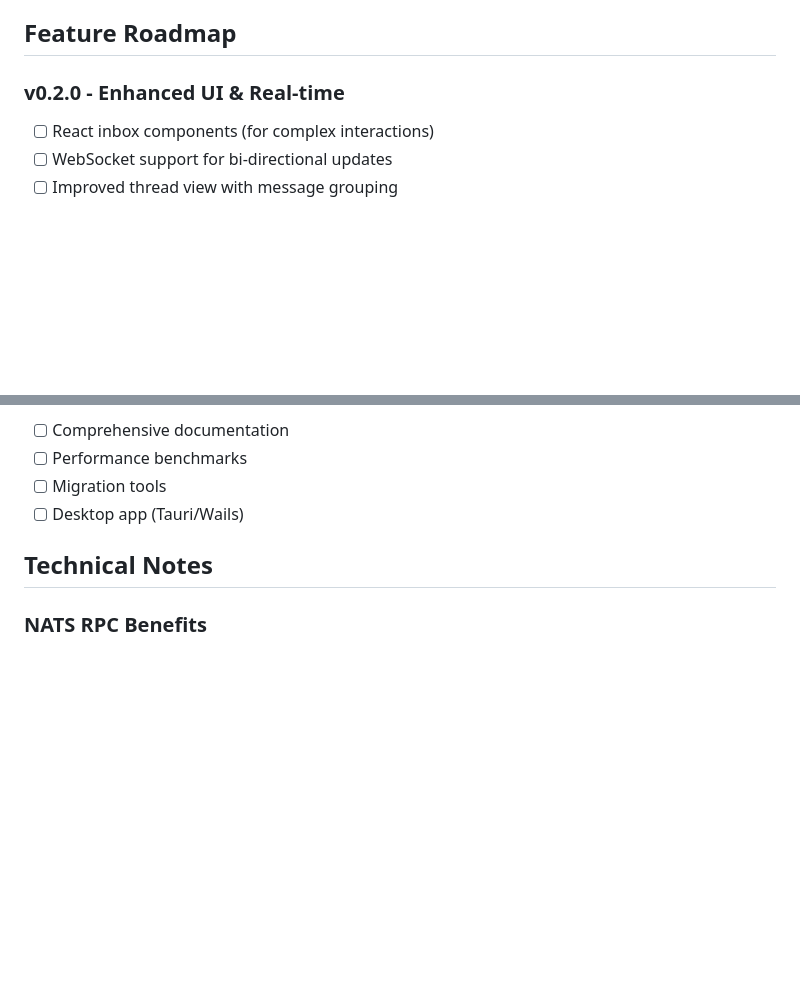
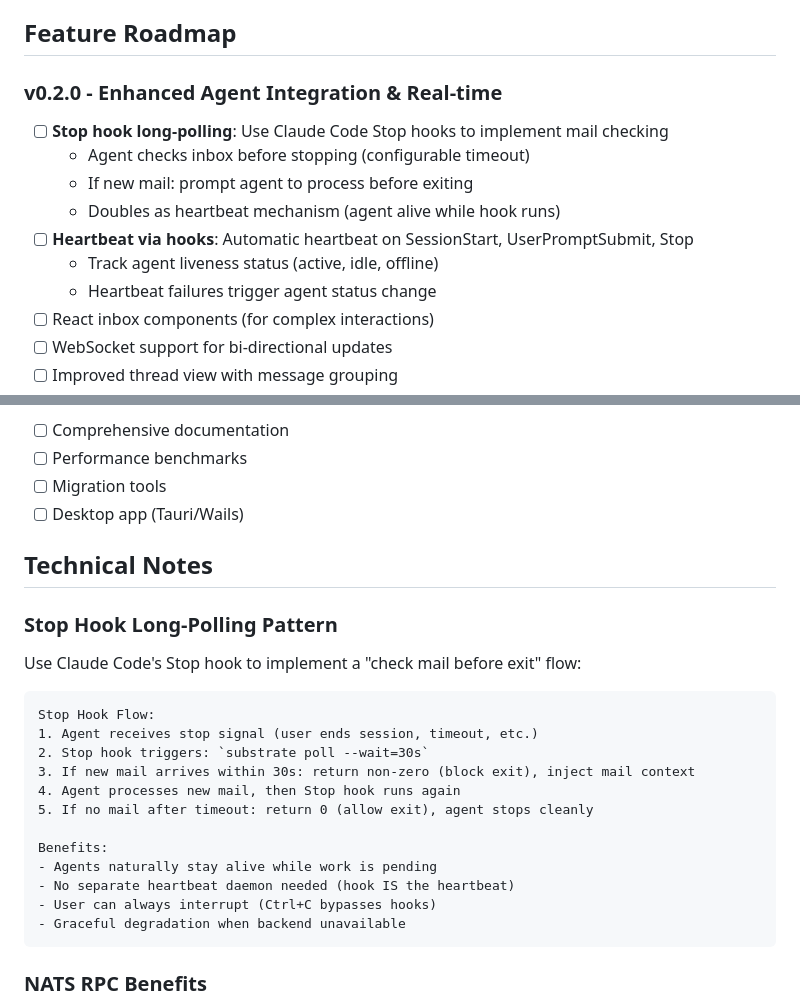
Before and after one commit to Roasbeef/substrate, a Markdown page: docs/ROADMAP.md, 2 parts joined by grey strips. Drawn GitHub-style; blank space fills up the shorter version.

Commit message:
docs: add Stop hook long-polling pattern to roadmap
Add v0.2.0 features for enhanced agent integration:
- Stop hook long-polling for mail checking before exit
- Heartbeat via hooks (SessionStart, UserPromptSubmit, Stop)
- Technical notes section explaining the Stop hook flow

This pattern allows agents to stay alive while work is pending,
with the hook itself serving as the heartbeat mechanism.

````diff
--- a/docs/ROADMAP.md
+++ b/docs/ROADMAP.md
@@ -51,7 +51,14 @@ Target 85%+ meaningful coverage with property-based testing:
 
 ## Feature Roadmap
 
-### v0.2.0 - Enhanced UI & Real-time
+### v0.2.0 - Enhanced Agent Integration & Real-time
+- [ ] **Stop hook long-polling**: Use Claude Code Stop hooks to implement mail checking
+  - Agent checks inbox before stopping (configurable timeout)
+  - If new mail: prompt agent to process before exiting
+  - Doubles as heartbeat mechanism (agent alive while hook runs)
+- [ ] **Heartbeat via hooks**: Automatic heartbeat on SessionStart, UserPromptSubmit, Stop
+  - Track agent liveness status (active, idle, offline)
+  - Heartbeat failures trigger agent status change
 - [ ] React inbox components (for complex interactions)
 - [ ] WebSocket support for bi-directional updates
 - [ ] Improved thread view with message grouping
@@ -79,6 +86,24 @@ Target 85%+ meaningful coverage with property-based testing:
 
 ## Technical Notes
 
+### Stop Hook Long-Polling Pattern
+Use Claude Code's Stop hook to implement a "check mail before exit" flow:
+
+```
+Stop Hook Flow:
+1. Agent receives stop signal (user ends session, timeout, etc.)
+2. Stop hook triggers: `substrate poll --wait=30s`
+3. If new mail arrives within 30s: return non-zero (block exit), inject mail context
+4. Agent processes new mail, then Stop hook runs again
+5. If no mail after timeout: return 0 (allow exit), agent stops cleanly
+
+Benefits:
+- Agents naturally stay alive while work is pending
+- No separate heartbeat daemon needed (hook IS the heartbeat)
+- User can always interrupt (Ctrl+C bypasses hooks)
+- Graceful degradation when backend unavailable
+```
+
 ### NATS RPC Benefits
 - Built-in pub/sub aligns with Subtrate's messaging model
 - Native request-reply pattern simpler than gRPC streaming
````
